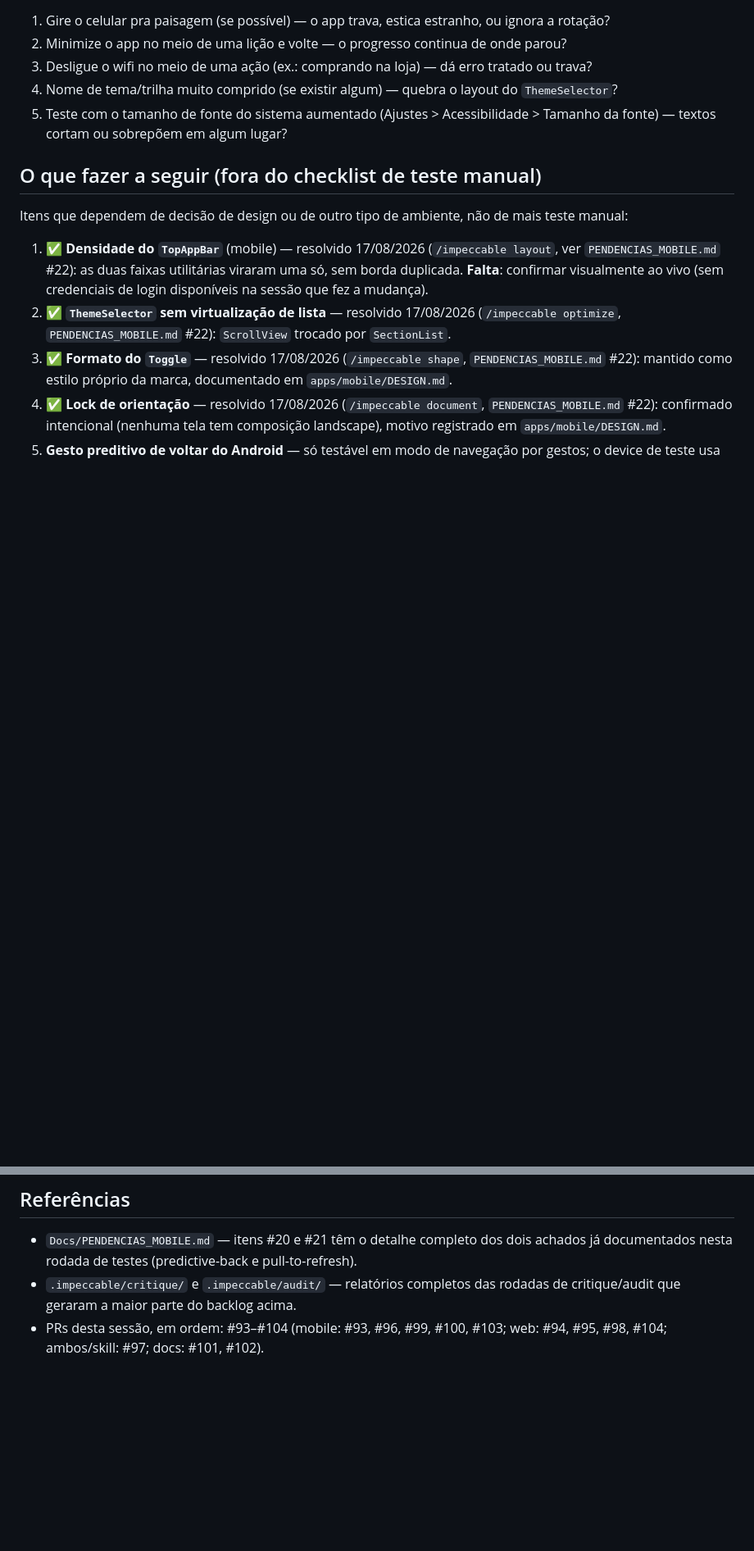
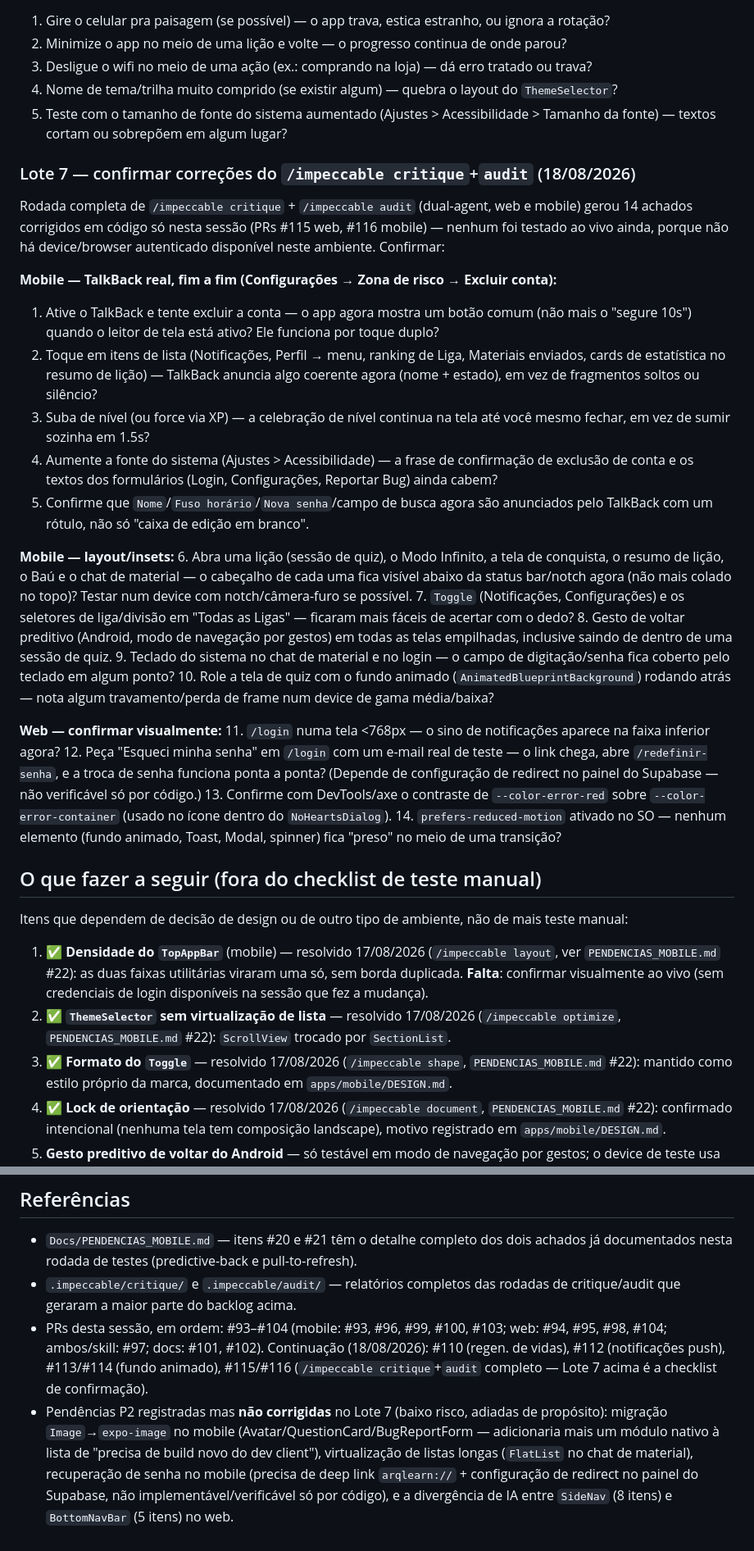
Before and after one commit to VictorSilva-Desenvolvedor/ArqLearn, a Markdown page: Docs/PENDENCIAS_TESTE_DEVICE.md, 2 parts joined by grey strips. Shown at 82% size. Rendered like a GitHub page; blank space fills up the shorter version.

Commit message:
docs(mobile,web): registra checklist de confirmacao do /impeccable critique+audit (#117)
Lote 7 em PENDENCIAS_TESTE_DEVICE.md compila os itens que so dao pra confirmar ao
vivo (TalkBack real, insets de status bar/notch, teclado Android, contraste medido,
fluxo de redefinicao de senha ponta a ponta) das correcoes aplicadas nos PRs #115
(web) e #116 (mobile). Tambem registra as pendencias P2 deliberadamente adiadas
(expo-image, virtualizacao de lista, recuperacao de senha no mobile, IA de
SideNav vs BottomNavBar).

```diff
--- a/Docs/PENDENCIAS_TESTE_DEVICE.md
+++ b/Docs/PENDENCIAS_TESTE_DEVICE.md
@@ -115,6 +115,48 @@ pedir print de tela na próxima sessão antes de mexer em qualquer coisa.**
 5. Teste com o tamanho de fonte do sistema aumentado (Ajustes > Acessibilidade > Tamanho da
    fonte) — textos cortam ou sobrepõem em algum lugar?
 
+### Lote 7 — confirmar correções do `/impeccable critique`+`audit` (18/08/2026)
+
+Rodada completa de `/impeccable critique` + `/impeccable audit` (dual-agent, web e mobile) gerou
+14 achados corrigidos em código só nesta sessão (PRs #115 web, #116 mobile) — nenhum foi testado
+ao vivo ainda, porque não há device/browser autenticado disponível neste ambiente. Confirmar:
+
+**Mobile — TalkBack real, fim a fim (Configurações → Zona de risco → Excluir conta):**
+1. Ative o TalkBack e tente excluir a conta — o app agora mostra um botão comum (não mais o
+   "segure 10s") quando o leitor de tela está ativo? Ele funciona por toque duplo?
+2. Toque em itens de lista (Notificações, Perfil → menu, ranking de Liga, Materiais enviados,
+   cards de estatística no resumo de lição) — TalkBack anuncia algo coerente agora (nome + estado),
+   em vez de fragmentos soltos ou silêncio?
+3. Suba de nível (ou force via XP) — a celebração de nível continua na tela até você mesmo fechar,
+   em vez de sumir sozinha em 1.5s?
+4. Aumente a fonte do sistema (Ajustes > Acessibilidade) — a frase de confirmação de exclusão de
+   conta e os textos dos formulários (Login, Configurações, Reportar Bug) ainda cabem?
+5. Confirme que `Nome`/`Fuso horário`/`Nova senha`/campo de busca agora são anunciados pelo
+   TalkBack com um rótulo, não só "caixa de edição em branco".
+
+**Mobile — layout/insets:**
+6. Abra uma lição (sessão de quiz), o Modo Infinito, a tela de conquista, o resumo de lição, o Baú
+   e o chat de material — o cabeçalho de cada uma fica visível abaixo da status bar/notch agora
+   (não mais colado no topo)? Testar num device com notch/câmera-furo se possível.
+7. `Toggle` (Notificações, Configurações) e os seletores de liga/divisão em "Todas as Ligas" —
+   ficaram mais fáceis de acertar com o dedo?
+8. Gesto de voltar preditivo (Android, modo de navegação por gestos) em todas as telas empilhadas,
+   inclusive saindo de dentro de uma sessão de quiz.
+9. Teclado do sistema no chat de material e no login — o campo de digitação/senha fica coberto
+   pelo teclado em algum ponto?
+10. Role a tela de quiz com o fundo animado (`AnimatedBlueprintBackground`) rodando atrás — nota
+    algum travamento/perda de frame num device de gama média/baixa?
+
+**Web — confirmar visualmente:**
+11. `/login` numa tela <768px — o sino de notificações aparece na faixa inferior agora?
+12. Peça "Esqueci minha senha" em `/login` com um e-mail real de teste — o link chega, abre
+    `/redefinir-senha`, e a troca de senha funciona ponta a ponta? (Depende de configuração de
+    redirect no painel do Supabase — não verificável só por código.)
+13. Confirme com DevTools/axe o contraste de `--color-error-red` sobre `--color-error-container`
+    (usado no ícone dentro do `NoHeartsDialog`).
+14. `prefers-reduced-motion` ativado no SO — nenhum elemento (fundo animado, Toast, Modal, spinner)
+    fica "preso" no meio de uma transição?
+
 ## O que fazer a seguir (fora do checklist de teste manual)
 
 Itens que dependem de decisão de design ou de outro tipo de ambiente, não de mais teste manual:
@@ -160,4 +202,12 @@ Itens que dependem de decisão de design ou de outro tipo de ambiente, não de m
 - `.impeccable/critique/` e `.impeccable/audit/` — relatórios completos das rodadas de
   critique/audit que geraram a maior parte do backlog acima.
 - PRs desta sessão, em ordem: #93–#104 (mobile: #93, #96, #99, #100, #103; web: #94, #95, #98,
-  #104; ambos/skill: #97; docs: #101, #102).
+  #104; ambos/skill: #97; docs: #101, #102). Continuação (18/08/2026): #110 (regen. de vidas),
+  #112 (notificações push), #113/#114 (fundo animado), #115/#116 (`/impeccable critique`+`audit`
+  completo — Lote 7 acima é a checklist de confirmação).
+- Pendências P2 registradas mas **não corrigidas** no Lote 7 (baixo risco, adiadas de propósito):
+  migração `Image`→`expo-image` no mobile (Avatar/QuestionCard/BugReportForm — adicionaria mais um
+  módulo nativo à lista de "precisa de build novo do dev client"), virtualização de listas longas
+  (`FlatList` no chat de material), recuperação de senha no mobile (precisa de deep link
+  `arqlearn://` + configuração de redirect no painel do Supabase, não implementável/verificável só
+  por código), e a divergência de IA entre `SideNav` (8 itens) e `BottomNavBar` (5 itens) no web.
```
